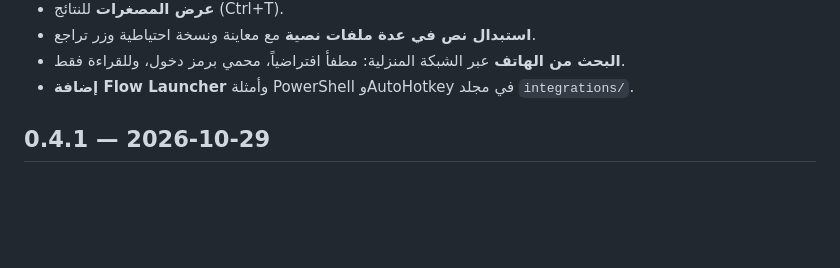
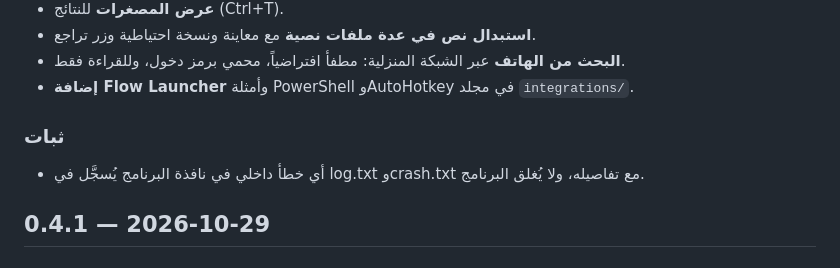
Before and after one commit to sarmadiq9090-coder/arabic-file-search, a Markdown page: CHANGELOG.md, the part around the change. GitHub-like rendering; blank space fills up the shorter version.

Commit message:
CHANGELOG: crash logging
Co-Authored-By: Claude Opus 5.5 <noreply@anthropic.com>
Claude-Session: https://claude.ai/code/session_01H59LCKts8gNnsgguAajyvA

```diff
--- a/CHANGELOG.md
+++ b/CHANGELOG.md
@@ -19,6 +19,9 @@
 - **استبدال نص في عدة ملفات نصية** مع معاينة ونسخة احتياطية وزر تراجع.
 - **البحث من الهاتف** عبر الشبكة المنزلية: مطفأ افتراضياً، محمي برمز دخول، وللقراءة فقط.
 - **إضافة Flow Launcher** وأمثلة PowerShell وAutoHotkey في مجلد `integrations/`.
+
+### ثبات
+- أي خطأ داخلي في نافذة البرنامج يُسجَّل في log.txt وcrash.txt مع تفاصيله، ولا يُغلق البرنامج.
 
 ## 0.4.1 — 2026-10-29
 
```
